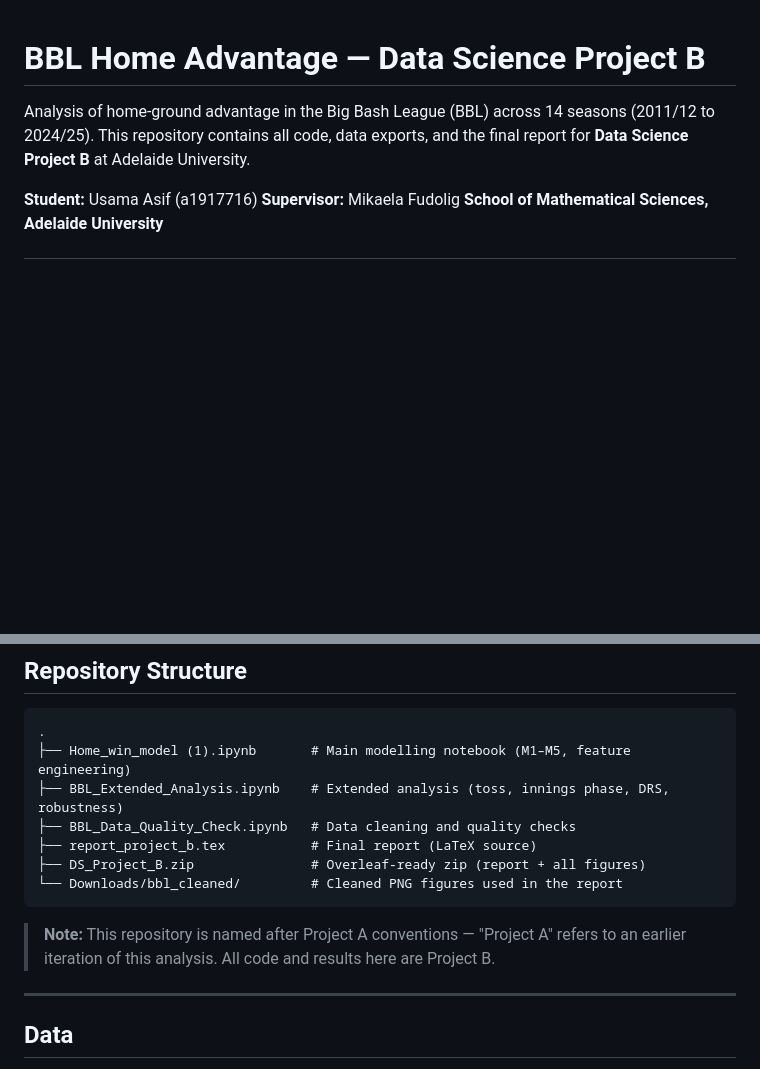
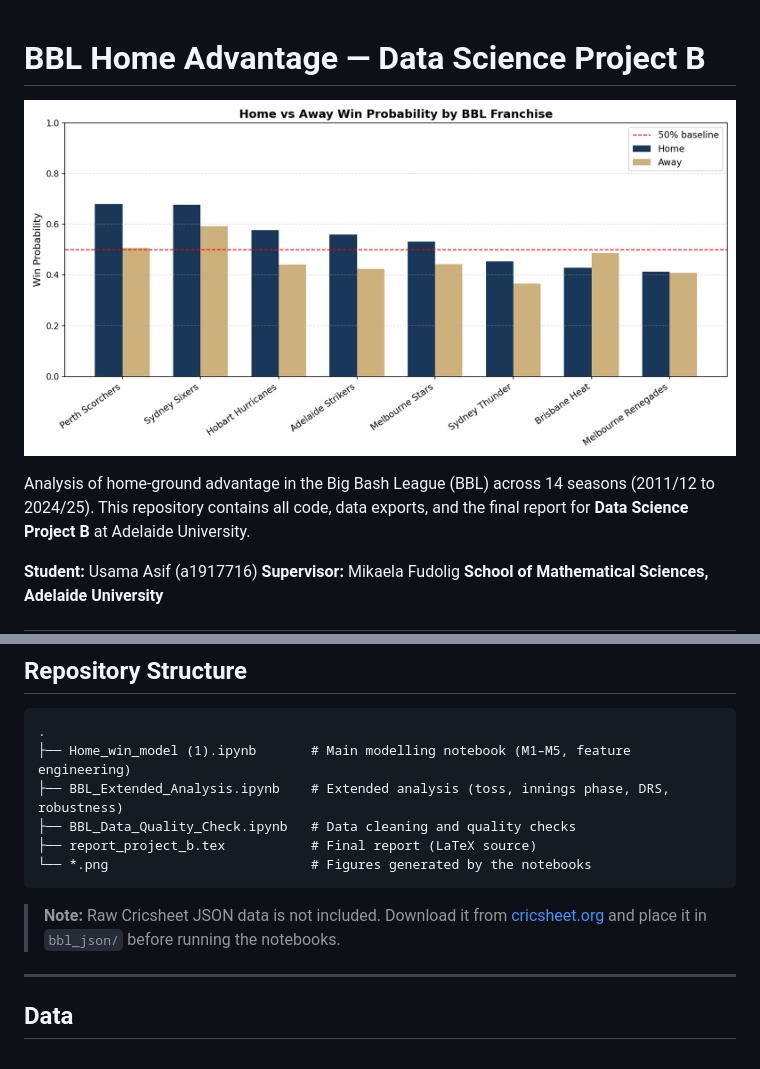
Before and after one commit to UsamaAsif10/BBL-Analysis-Project-Part-B, a Markdown page: README.md, 2 parts joined by grey strips. Drawn GitHub-style; blank space fills up the shorter version.

````diff
--- a/README.md
+++ b/README.md
@@ -1,4 +1,6 @@
 # BBL Home Advantage — Data Science Project B
+
+![Home vs Away Win Rates](home_away_chart.png)
 
 Analysis of home-ground advantage in the Big Bash League (BBL) across 14 seasons (2011/12 to 2024/25). This repository contains all code, data exports, and the final report for **Data Science Project B** at Adelaide University.
 
@@ -52,11 +54,10 @@ Train/test split: pre-2023/24 seasons for training (1,048 rows), 2023/24 onward
 ├── BBL_Extended_Analysis.ipynb    # Extended analysis (toss, innings phase, DRS, robustness)
 ├── BBL_Data_Quality_Check.ipynb   # Data cleaning and quality checks
 ├── report_project_b.tex           # Final report (LaTeX source)
-├── DS_Project_B.zip               # Overleaf-ready zip (report + all figures)
-└── Downloads/bbl_cleaned/         # Cleaned PNG figures used in the report
+└── *.png                          # Figures generated by the notebooks
 ```
 
-> **Note:** This repository is named after Project A conventions — "Project A" refers to an earlier iteration of this analysis. All code and results here are Project B.
+> **Note:** Raw Cricsheet JSON data is not included. Download it from [cricsheet.org](https://cricsheet.org) and place it in `bbl_json/` before running the notebooks.
 
 ---
 
````
